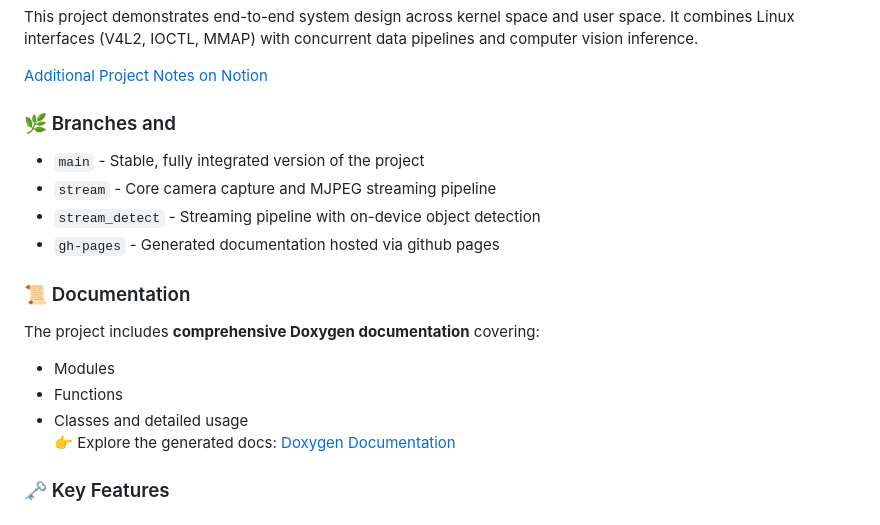
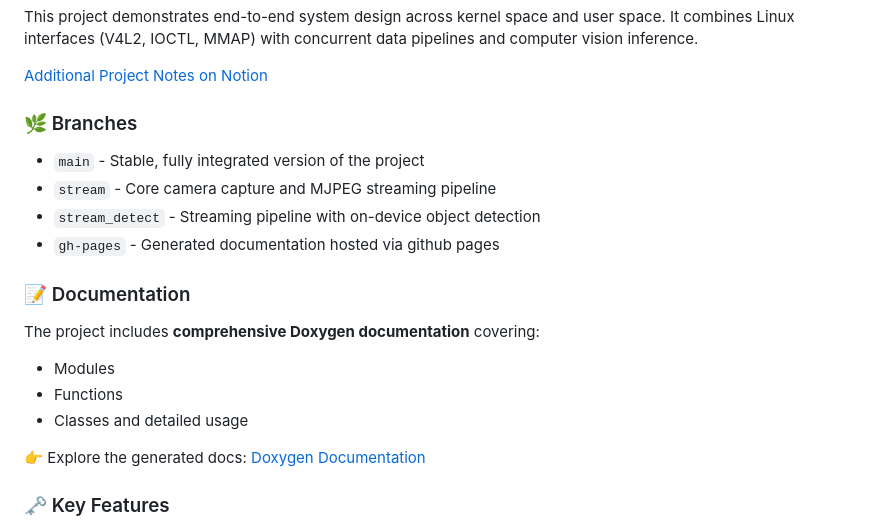
Before and after one commit to HajjSalad/RaspberryPi-Cam-Streamer, a Markdown page: README.md, the part around the change. Drawn GitHub-style.

Commit message:
Refine section headings in README.md
Updated headings for clarity and consistency.

```diff
--- a/README.md
+++ b/README.md
@@ -5,17 +5,18 @@ This project demonstrates end-to-end system design across kernel space and user
 
 [Additional Project Notes on Notion](https://www.notion.so/hajjsalad/Pi-Camera-Streamer-Overall-Project-Notes-2cca741b5aab80cf8412cb5dc12558e8)
 
-### 🌿 Branches and
+### 🌿 Branches
 - `main` - Stable, fully integrated version of the project
 - `stream` - Core camera capture and MJPEG streaming pipeline
 - `stream_detect` - Streaming pipeline with on-device object detection
 - `gh-pages` - Generated documentation hosted via github pages
 
-### 📜 Documentation
+### 📝 Documentation
 The project includes **comprehensive Doxygen documentation** covering:
 - Modules
 - Functions
 - Classes and detailed usage
+
 👉 Explore the generated docs: [Doxygen Documentation](https://hajjsalad.github.io/RaspberryPi-Cam-Streamer/html/index.html)
 
 ### 🗝️ Key Features
```
